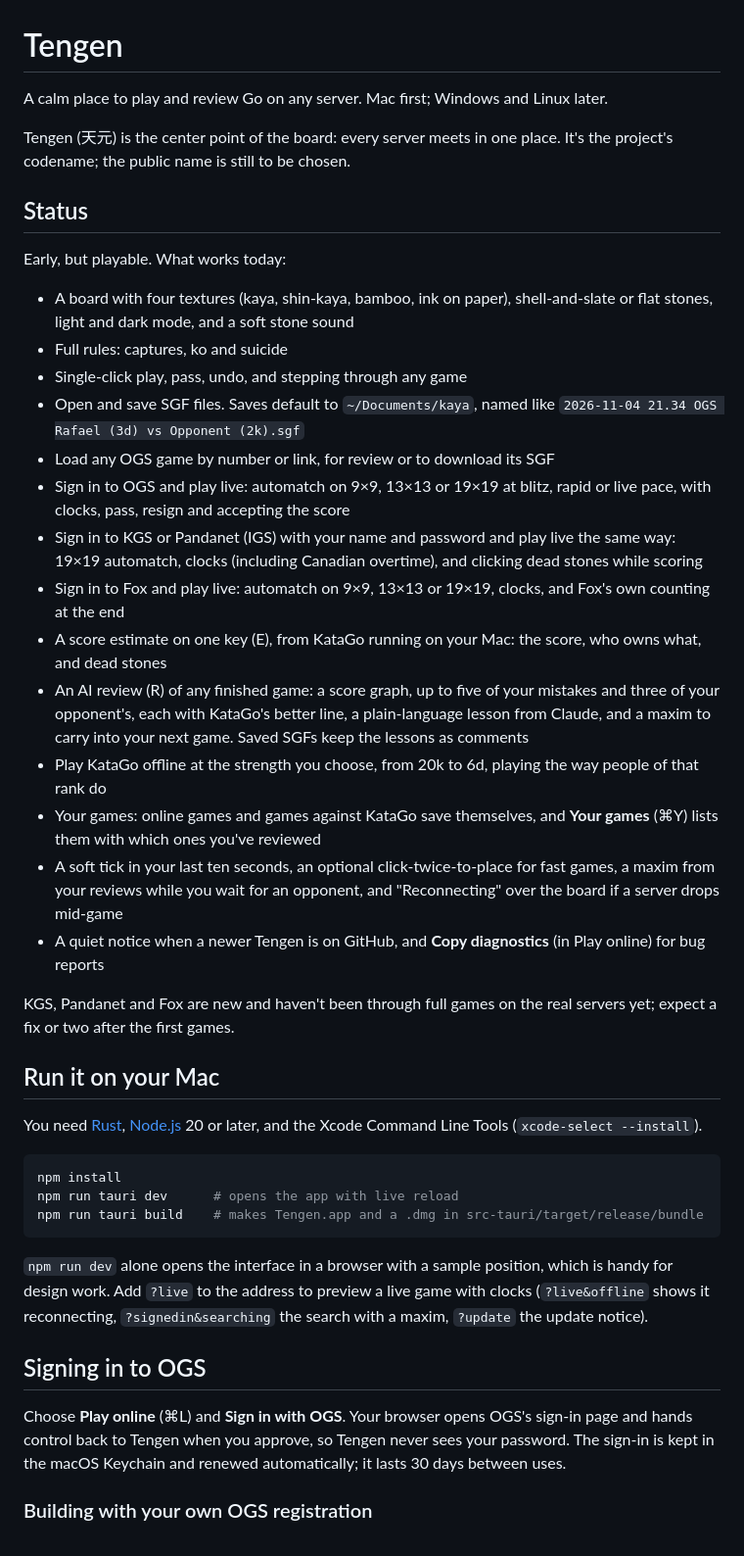
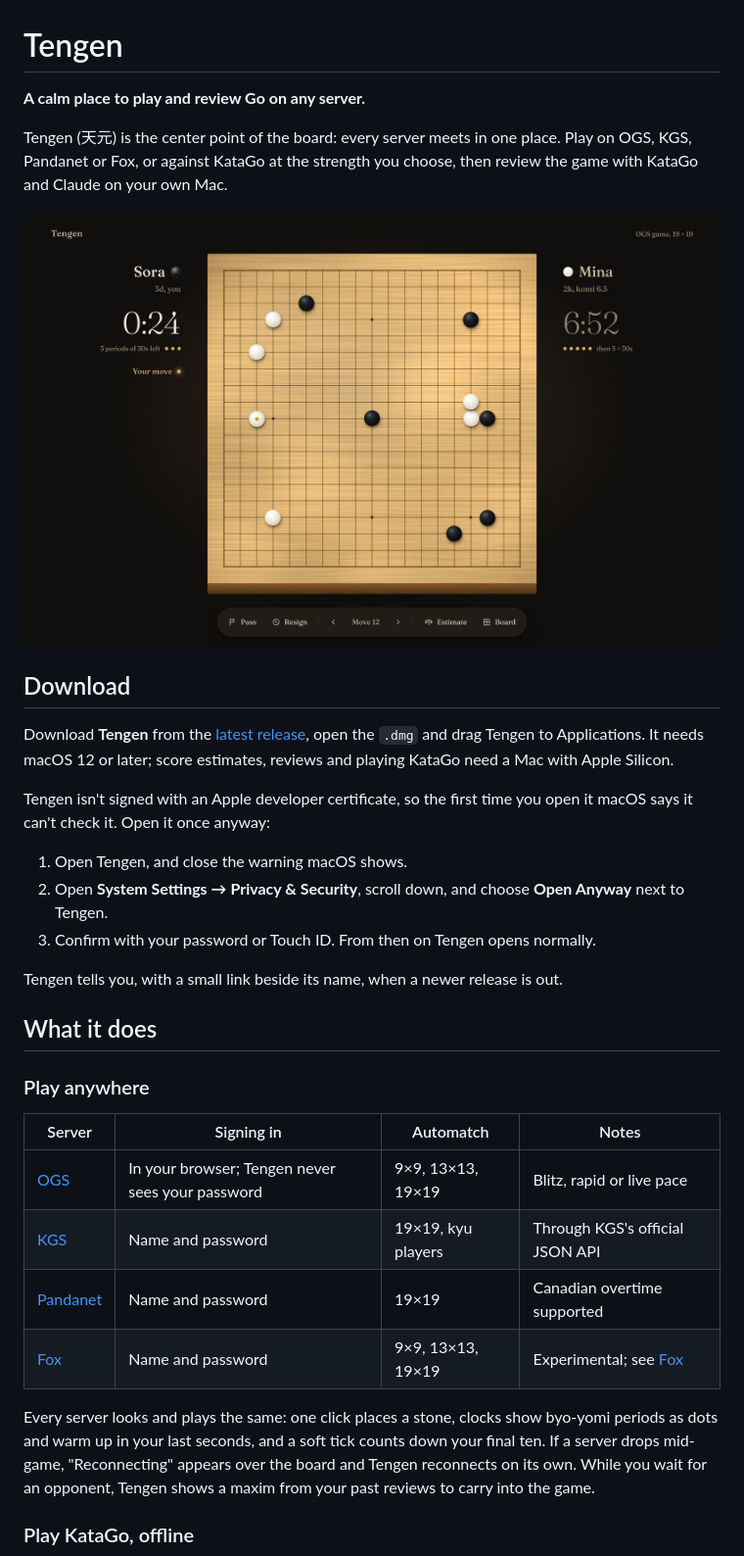
Before and after one commit to rrivera1849/tengen, a Markdown page: README.md, the part around one of its changes. Shown at 98% size. Rendered like a GitHub page; pictures changed too: docs/screenshots/play.jpg (added).

````diff
--- a/README.md
+++ b/README.md
@@ -1,45 +1,35 @@
 # Tengen
 
-A calm place to play and review Go on any server. Mac first; Windows and Linux later.
+**A calm place to play and review Go on any server.**
 
-Tengen (天元) is the center point of the board: every server meets in one place. It's the project's codename; the public name is still to be chosen.
+Tengen (天元) is the center point of the board: every server meets in one place. Play on OGS, KGS, Pandanet or Fox, or against KataGo at the strength you choose, then review the game with KataGo and Claude on your own Mac.
 
-## Status
+![A live game in Tengen: the board under lamplight, each player's clock with byo-yomi periods as dots](docs/screenshots/play.jpg)
 
-Early, but playable. What works today:
+## Download
 
-- A board with four textures (kaya, shin-kaya, bamboo, ink on paper), shell-and-slate or flat stones, light and dark mode, and a soft stone sound
-- Full rules: captures, ko and suicide
-- Single-click play, pass, undo, and stepping through any game
-- Open and save SGF files. Saves default to `~/Documents/kaya`, named like `2026-11-04 21.34 OGS Rafael (3d) vs Opponent (2k).sgf`
-- Load any OGS game by number or link, for review or to download its SGF
-- Sign in to OGS and play live: automatch on 9×9, 13×13 or 19×19 at blitz, rapid or live pace, with clocks, pass, resign and accepting the score
-- Sign in to KGS or Pandanet (IGS) with your name and password and play live the same way: 19×19 automatch, clocks (including Canadian overtime), and clicking dead stones while scoring
-- Sign in to Fox and play live: automatch on 9×9, 13×13 or 19×19, clocks, and Fox's own counting at the end
-- A score estimate on one key (E), from KataGo running on your Mac: the score, who owns what, and dead stones
-- An AI review (R) of any finished game: a score graph, up to five of your mistakes and three of your opponent's, each with KataGo's better line, a plain-language lesson from Claude, and a maxim to carry into your next game. Saved SGFs keep the lessons as comments
-- Play KataGo offline at the strength you choose, from 20k to 6d, playing the way people of that rank do
-- Your games: online games and games against KataGo save themselves, and **Your games** (⌘Y) lists them with which ones you've reviewed
-- A soft tick in your last ten seconds, an optional click-twice-to-place for fast games, a maxim from your reviews while you wait for an opponent, and "Reconnecting" over the board if a server drops mid-game
-- A quiet notice when a newer Tengen is on GitHub, and **Copy diagnostics** (in Play online) for bug reports
+Download **Tengen** from the [latest release](https://github.com/rrivera1849/tengen/releases/latest), open the `.dmg` and drag Tengen to Applications. It needs macOS 12 or later; score estimates, reviews and playing KataGo need a Mac with Apple Silicon.
 
-KGS, Pandanet and Fox are new and haven't been through full games on the real servers yet; expect a fix or two after the first games.
+Tengen isn't signed with an Apple developer certificate, so the first time you open it macOS says it can't check it. Open it once anyway:
 
-## Run it on your Mac
+1. Open Tengen, and close the warning macOS shows.
+2. Open **System Settings → Privacy & Security**, scroll down, and choose **Open Anyway** next to Tengen.
+3. Confirm with your password or Touch ID. From then on Tengen opens normally.
 
-You need [Rust](https://rustup.rs), [Node.js](https://nodejs.org) 20 or later, and the Xcode Command Line Tools (`xcode-select --install`).
+Tengen tells you, with a small link beside its name, when a newer release is out.
 
-```sh
-npm install
-npm run tauri dev      # opens the app with live reload
-npm run tauri build    # makes Tengen.app and a .dmg in src-tauri/target/release/bundle
-```
+## What it does
 
-`npm run dev` alone opens the interface in a browser with a sample position, which is handy for design work. Add `?live` to the address to preview a live game with clocks (`?live&offline` shows it reconnecting, `?signedin&searching` the search with a maxim, `?update` the update notice).
+### Play anywhere
 
-## Signing in to OGS
+| Server | Signing in | Automatch | Notes |
+| --- | --- | --- | --- |
+| [OGS](https://online-go.com) | In your browser; Tengen never sees your password | 9×9, 13×13, 19×19 | Blitz, rapid or live pace |
+| [KGS](https://www.gokgs.com) | Name and password | 19×19, kyu players | Through KGS's official JSON API |
+| [Pandanet](https://pandanet-igs.com) | Name and password | 19×19 | Canadian overtime supported |
+| [Fox](https://www.foxwq.com) | Name and password | 9×9, 13×13, 19×19 | Experimental; see [Fox](#fox) |
 
-Choose **Play online** (⌘L) and **Sign in with OGS**. Your browser opens OGS's sign-in page and hands control back to Tengen when you approve, so Tengen never sees your password. The sign-in is kept in the macOS Keychain and renewed automatically; it lasts 30 days between uses.
+Every server looks and plays the same: one click places a stone, clocks show byo-yomi periods as dots and warm up in your last seconds, and a soft tick counts down your final ten. If a server drops mid-game, "Reconnecting" appears over the board and Tengen reconnects on its own. While you wait for an opponent, Tengen shows a maxim from your past reviews to carry into the game.
 
-### Building with your own OGS registration
+### Play KataGo, offline
 
````
Also changed, not shown: other parts of README.md (+104 -61 lines), docs/screenshots/katago.jpg (added), docs/screenshots/review.jpg (added), 1 other file.
